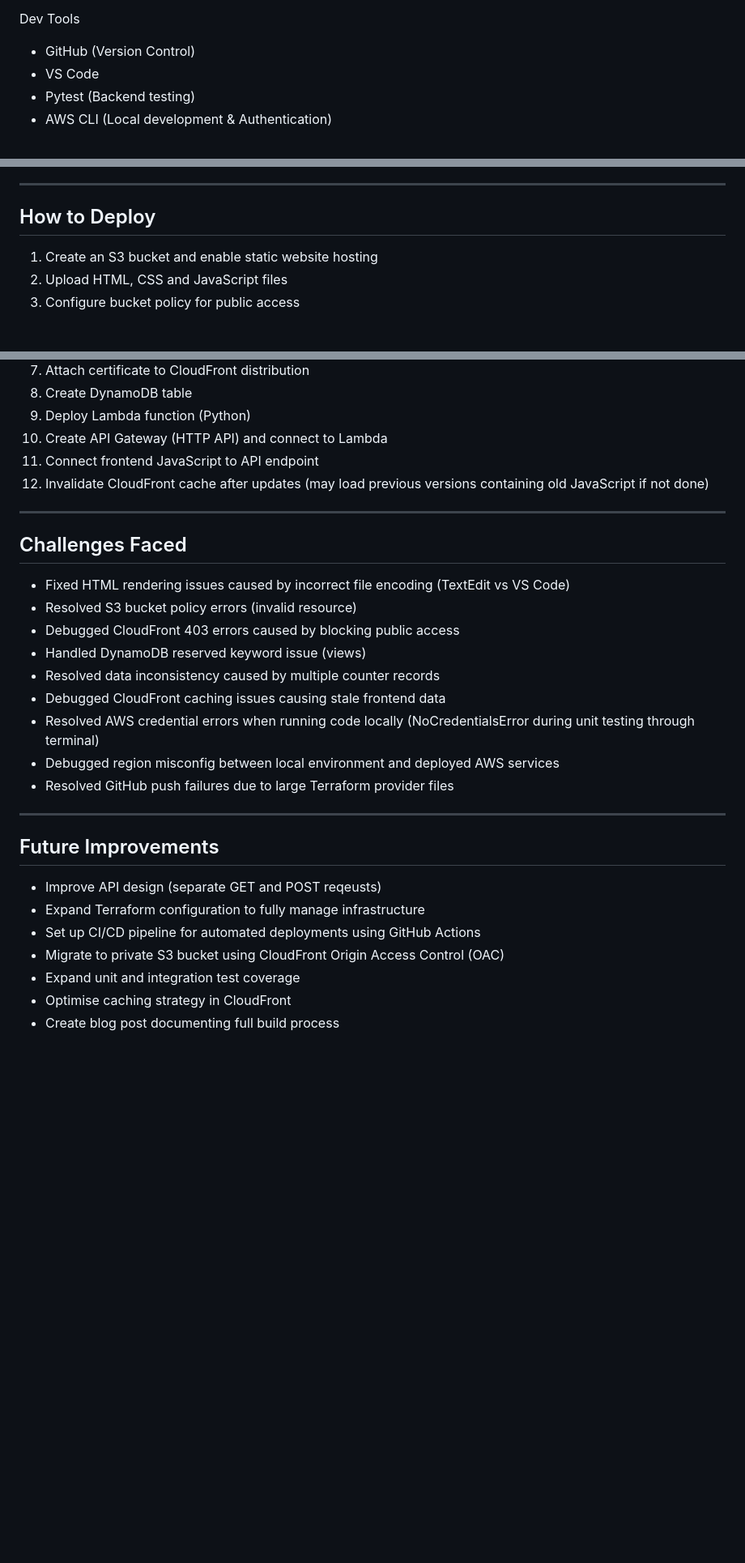
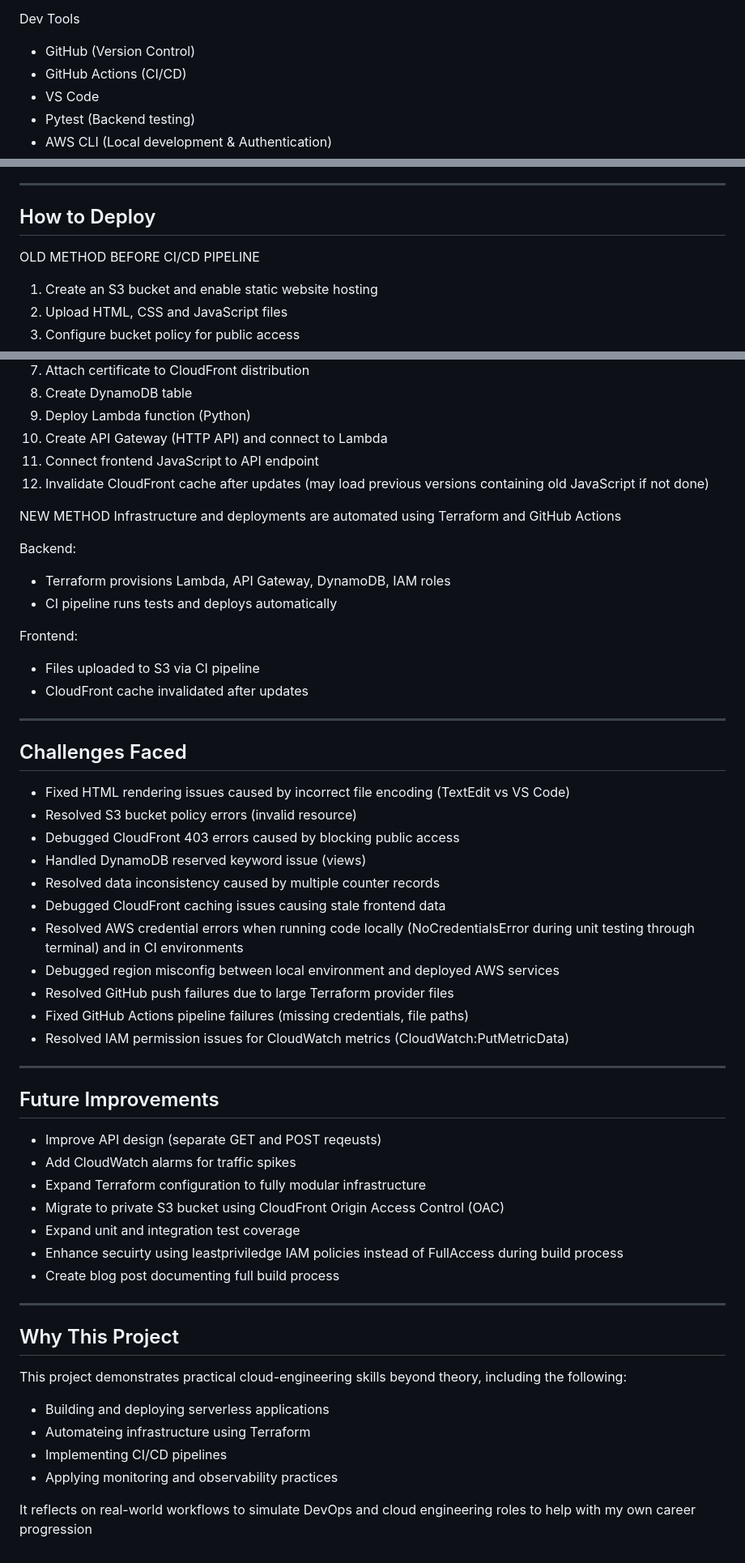
Before and after one commit to PetkoKolev/cloud-resume, a Markdown page: README.md, 3 parts joined by grey strips. Shown at 81% size. Rendered like a GitHub page; blank space fills up the shorter version.

```diff
--- a/README.md
+++ b/README.md
@@ -40,6 +62,7 @@ Cloud & Infrastructure
 
 Dev Tools
 - GitHub (Version Control)
+- GitHub Actions (CI/CD)
 - VS Code
 - Pytest (Backend testing)
 - AWS CLI (Local development & Authentication)
@@ -133,7 +167,7 @@ Note: AWS credentials and region must be configured locally using the AWS CLI.
 ---
 
 ##  How to Deploy
-
+OLD METHOD BEFORE CI/CD PIPELINE
 1. Create an S3 bucket and enable static website hosting
 2. Upload HTML, CSS and JavaScript files
 3. Configure bucket policy for public access
@@ -147,6 +181,17 @@ Note: AWS credentials and region must be configured locally using the AWS CLI.
 11. Connect frontend JavaScript to API endpoint
 12. Invalidate CloudFront cache after updates (may load previous versions containing old JavaScript if not done)
 
+NEW METHOD
+Infrastructure and deployments are automated using Terraform and GitHub Actions
+
+Backend:
+- Terraform provisions Lambda, API Gateway, DynamoDB, IAM roles
+- CI pipeline runs tests and deploys automatically
+
+Frontend:
+- Files uploaded to S3 via CI pipeline
+- CloudFront cache invalidated after updates
+
 ---
 
 ##  Challenges Faced
@@ -157,18 +202,33 @@ Note: AWS credentials and region must be configured locally using the AWS CLI.
 - Handled DynamoDB reserved keyword issue (views)
 - Resolved data inconsistency caused by multiple counter records
 - Debugged CloudFront caching issues causing stale frontend data
-- Resolved AWS credential errors when running code locally (NoCredentialsError during unit testing through terminal)
+- Resolved AWS credential errors when running code locally (NoCredentialsError during unit testing through terminal) and in CI environments
 - Debugged region misconfig between local environment and deployed AWS services
 - Resolved GitHub push failures due to large Terraform provider files
+- Fixed GitHub Actions pipeline failures (missing credentials, file paths)
+- Resolved IAM permission issues for CloudWatch metrics (CloudWatch:PutMetricData)
 
 ---
 
 ##  Future Improvements
 
 - Improve API design (separate GET and POST reqeusts)
-- Expand Terraform configuration to fully manage infrastructure
-- Set up CI/CD pipeline for automated deployments using GitHub Actions
+- Add CloudWatch alarms for traffic spikes
+- Expand Terraform configuration to fully modular infrastructure
 - Migrate to private S3 bucket using CloudFront Origin Access Control (OAC)
 - Expand unit and integration test coverage
-- Optimise caching strategy in CloudFront
+- Enhance secuirty using leastpriviledge IAM policies instead of FullAccess during build process
 - Create blog post documenting full build process
+
+---
+
+##  Why This Project
+
+This project demonstrates practical cloud-engineering skills beyond theory, including the following:
+
+- Building and deploying serverless applications
+- Automateing infrastructure using Terraform
+- Implementing CI/CD pipelines
+- Applying monitoring and observability practices
+
+It reflects on real-world workflows to simulate DevOps and cloud engineering roles to help with my own career progression
```
Also changed, not shown: other parts of README.md (+40 -7 lines).
